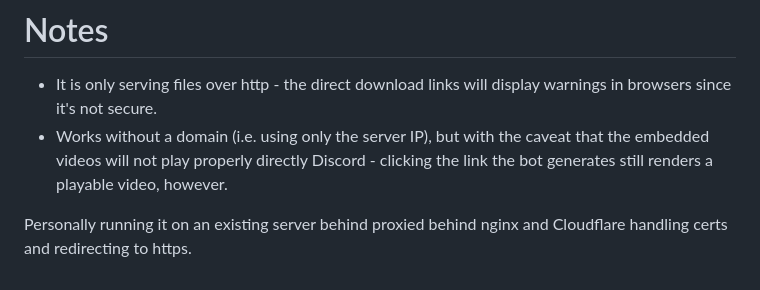
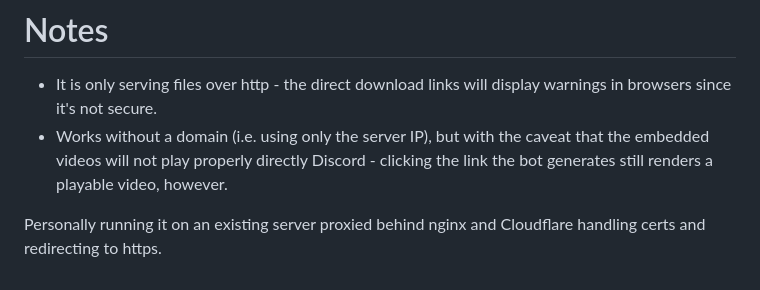
Before and after one commit to VS-W/python-discord-bot-ytdlp, a Markdown page: README.md, the part around the change. Drawn GitHub-style.

Commit message:
fix typo

```diff
--- a/README.md
+++ b/README.md
@@ -87,4 +87,4 @@ Restricting the format to H264 in an MP4 container and approximately 100M in siz
 * It is only serving files over http - the direct download links will display warnings in browsers since it's not secure.
 * Works without a domain (i.e. using only the server IP), but with the caveat that the embedded videos will not play properly directly Discord - clicking the link the bot generates still renders a playable video, however.
 
-Personally running it on an existing server behind proxied behind nginx and Cloudflare handling certs and redirecting to https.
+Personally running it on an existing server proxied behind nginx and Cloudflare handling certs and redirecting to https.
```
